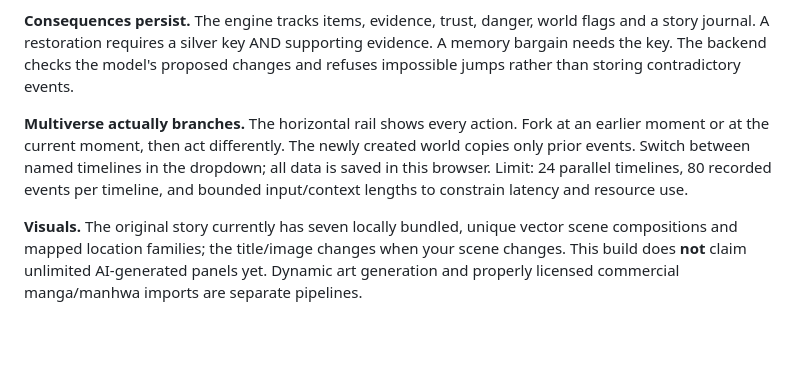
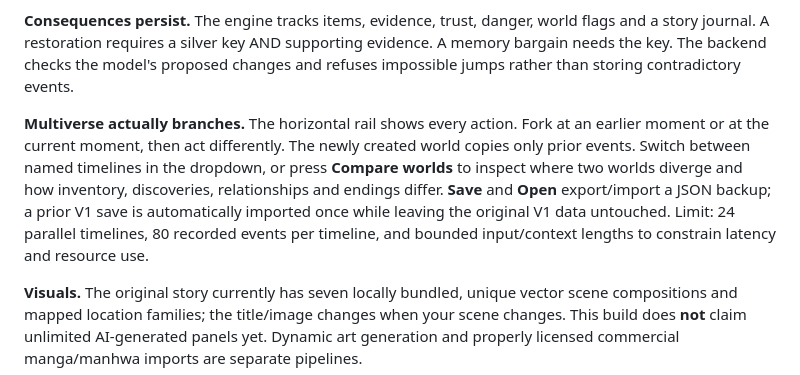
Before and after one commit to sushan5140/manhua-lens, a Markdown page: multiverse/README.md, the part around the change. Rendered like a GitHub page; blank space fills up the shorter version.

Commit message:
docs(multiverse): document comparison, backups and old-save import

```diff
--- a/multiverse/README.md
+++ b/multiverse/README.md
@@ -47,7 +47,7 @@ You can instead run a local Ollama server and configure \`OLLAMA_BASE_URL=http:/
 
 **Consequences persist.** The engine tracks items, evidence, trust, danger, world flags and a story journal. A restoration requires a silver key AND supporting evidence. A memory bargain needs the key. The backend checks the model's proposed changes and refuses impossible jumps rather than storing contradictory events.
 
-**Multiverse actually branches.** The horizontal rail shows every action. Fork at an earlier moment or at the current moment, then act differently. The newly created world copies only prior events. Switch between named timelines in the dropdown; all data is saved in this browser. Limit: 24 parallel timelines, 80 recorded events per timeline, and bounded input/context lengths to constrain latency and resource use.
+**Multiverse actually branches.** The horizontal rail shows every action. Fork at an earlier moment or at the current moment, then act differently. The newly created world copies only prior events. Switch between named timelines in the dropdown, or press **Compare worlds** to inspect where two worlds diverge and how inventory, discoveries, relationships and endings differ. **Save** and **Open** export/import a JSON backup; a prior V1 save is automatically imported once while leaving the original V1 data untouched. Limit: 24 parallel timelines, 80 recorded events per timeline, and bounded input/context lengths to constrain latency and resource use.
 
 **Visuals.** The original story currently has seven locally bundled, unique vector scene compositions and mapped location families; the title/image changes when your scene changes. This build does **not** claim unlimited AI-generated panels yet. Dynamic art generation and properly licensed commercial manga/manhwa imports are separate pipelines.
 
```
